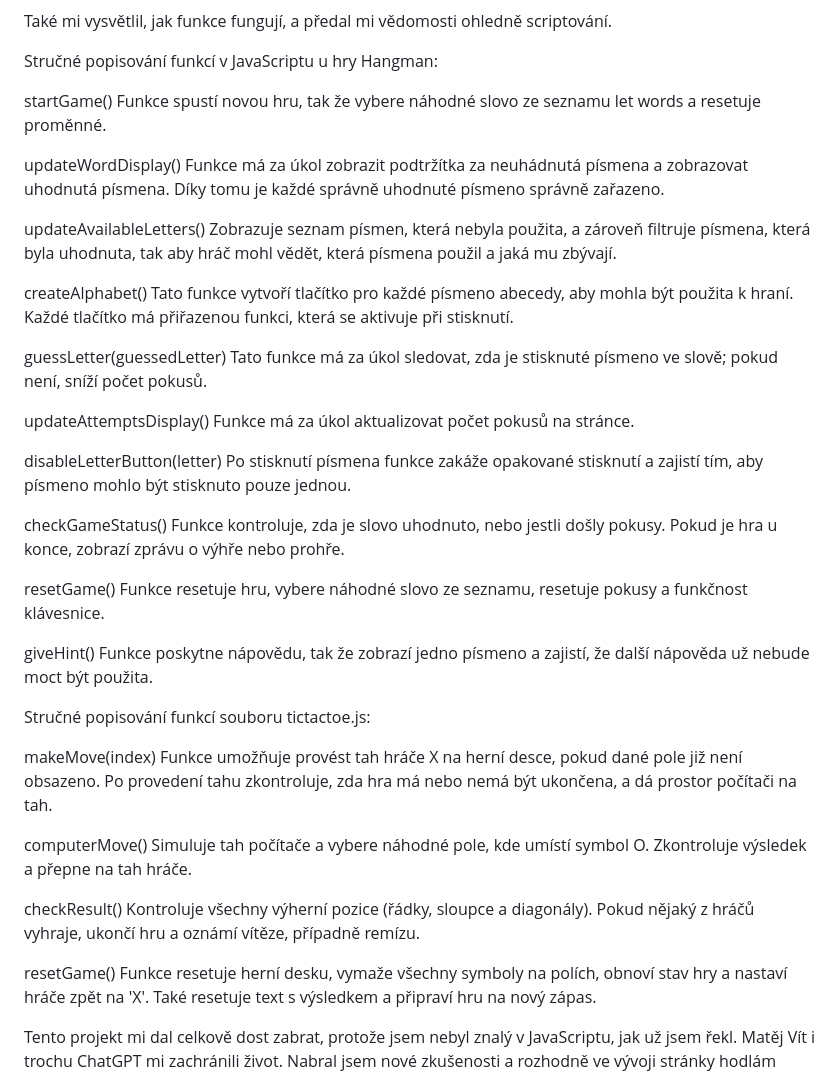
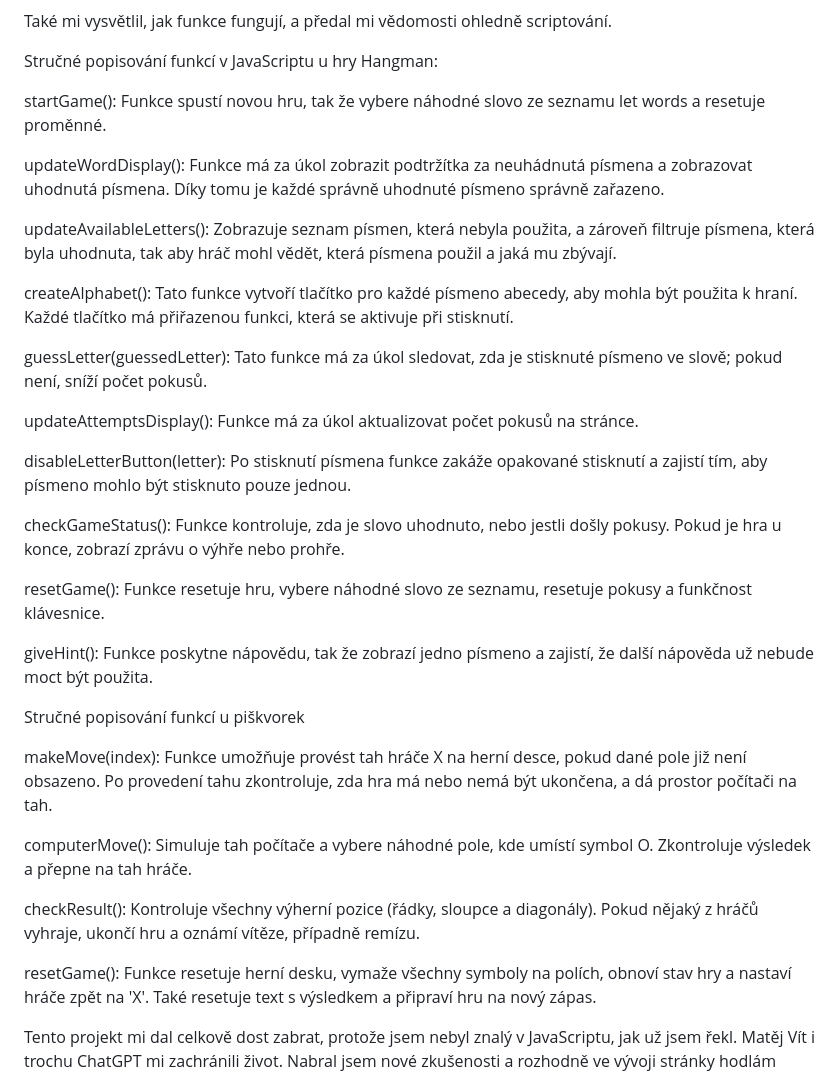
Before and after one commit to Tomipaci5/Rocnikovaprace, a Markdown page: README.md, the part around the change. Drawn GitHub-style.

```diff
--- a/README.md
+++ b/README.md
@@ -15,48 +15,48 @@ Také mi vysvětlil, jak funkce fungují, a předal mi vědomosti ohledně scrip
 
 Stručné popisování funkcí v JavaScriptu u hry Hangman:
 
-startGame()
+startGame():
 Funkce spustí novou hru, tak že vybere náhodné slovo ze seznamu let words a resetuje proměnné.
 
-updateWordDisplay()
+updateWordDisplay():
 Funkce má za úkol zobrazit podtržítka za neuhádnutá písmena a zobrazovat uhodnutá písmena. Díky tomu je každé správně uhodnuté písmeno správně zařazeno.
 
-updateAvailableLetters()
+updateAvailableLetters():
 Zobrazuje seznam písmen, která nebyla použita, a zároveň filtruje písmena, která byla uhodnuta, tak aby hráč mohl vědět, která písmena použil a jaká mu zbývají.
 
-createAlphabet()
+createAlphabet():
 Tato funkce vytvoří tlačítko pro každé písmeno abecedy, aby mohla být použita k hraní. Každé tlačítko má přiřazenou funkci, která se aktivuje při stisknutí.
 
-guessLetter(guessedLetter)
+guessLetter(guessedLetter):
 Tato funkce má za úkol sledovat, zda je stisknuté písmeno ve slově; pokud není, sníží počet pokusů.
 
-updateAttemptsDisplay()
+updateAttemptsDisplay():
 Funkce má za úkol aktualizovat počet pokusů na stránce.
 
-disableLetterButton(letter)
+disableLetterButton(letter):
 Po stisknutí písmena funkce zakáže opakované stisknutí a zajistí tím, aby písmeno mohlo být stisknuto pouze jednou.
 
-checkGameStatus()
+checkGameStatus():
 Funkce kontroluje, zda je slovo uhodnuto, nebo jestli došly pokusy. Pokud je hra u konce, zobrazí zprávu o výhře nebo prohře.
 
-resetGame()
+resetGame():
 Funkce resetuje hru, vybere náhodné slovo ze seznamu, resetuje pokusy a funkčnost klávesnice.
 
-giveHint()
+giveHint():
 Funkce poskytne nápovědu, tak že zobrazí jedno písmeno a zajistí, že další nápověda už nebude moct být použita.
 
-Stručné popisování funkcí souboru tictactoe.js:
+Stručné popisování funkcí u piškvorek
 
-makeMove(index)
+makeMove(index):
 Funkce umožňuje provést tah hráče X na herní desce, pokud dané pole již není obsazeno. Po provedení tahu zkontroluje, zda hra má nebo nemá být ukončena, a dá prostor počítači na tah.
 
-computerMove()
+computerMove():
 Simuluje tah počítače a vybere náhodné pole, kde umístí symbol O. Zkontroluje výsledek a přepne na tah hráče.
 
-checkResult()
+checkResult():
 Kontroluje všechny výherní pozice (řádky, sloupce a diagonály). Pokud nějaký z hráčů vyhraje, ukončí hru a oznámí vítěze, případně remízu.
 
-resetGame()
+resetGame():
 Funkce resetuje herní desku, vymaže všechny symboly na polích, obnoví stav hry a nastaví hráče zpět na 'X'. Také resetuje text s výsledkem a připraví hru na nový zápas.
 
 Tento projekt mi dal celkově dost zabrat, protože jsem nebyl znalý v JavaScriptu, jak už jsem řekl. Matěj Vít i trochu ChatGPT mi zachránili život. Nabral jsem nové zkušenosti a rozhodně ve vývoji stránky hodlám pokračovat. Třeba někdy bude i online.
```
